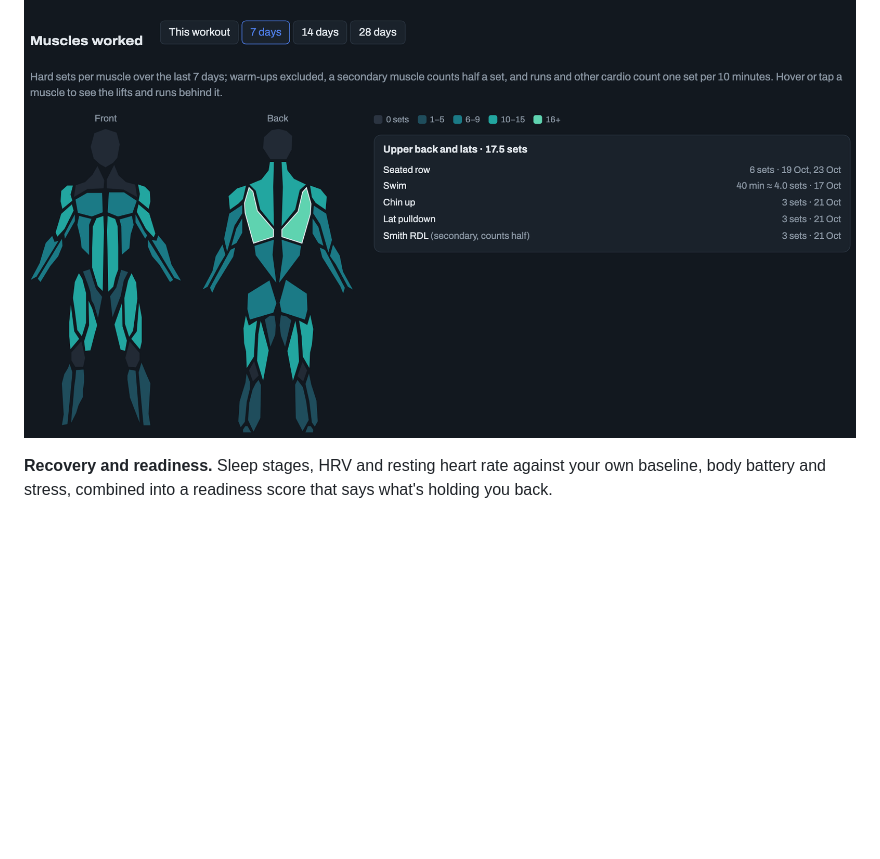
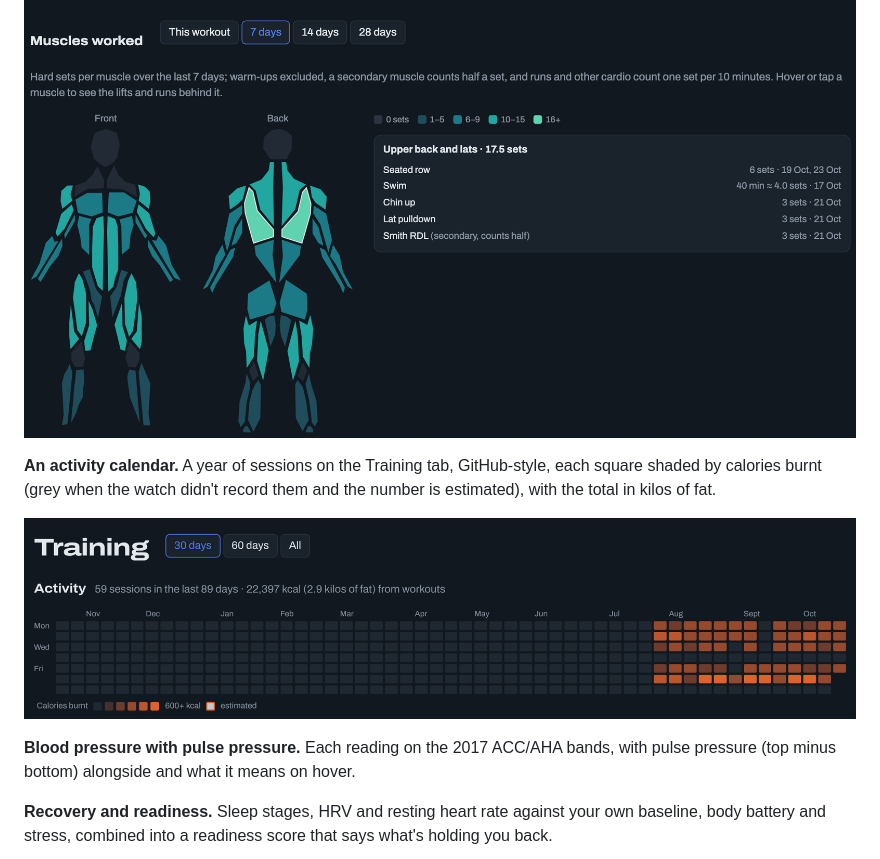
Before and after one commit to craigbennett1981/body-kaizen, a Markdown page: README.md, the part around one of its changes. GitHub-like rendering; pictures changed too: docs/img/activity.png (added); blank space fills up the shorter version.

```diff
--- a/README.md
+++ b/README.md
@@ -148,6 +149,14 @@ behind it, and spot the ones you never train.
 
 ![Muscle map: front and back diagrams shaded by hard sets over the last 7 days, with the lifts behind one muscle](docs/img/muscle-map.png)
 
+**An activity calendar.** A year of sessions on the Training tab, GitHub-style, each square shaded by calories
+burnt (grey when the watch didn't record them and the number is estimated), with the total in kilos of fat.
+
+![Activity: a year of sessions, each day shaded by calories burnt](docs/img/activity.png)
+
+**Blood pressure with pulse pressure.** Each reading on the 2017 ACC/AHA bands, with pulse pressure (top minus
+bottom) alongside and what it means on hover.
+
 **Recovery and readiness.** Sleep stages, HRV and resting heart rate against your own baseline, body battery and
 stress, combined into a readiness score that says what's holding you back.
 
```
Also changed, not shown: other parts of README.md (+8 -1 lines), docs/img/longevity.png.
